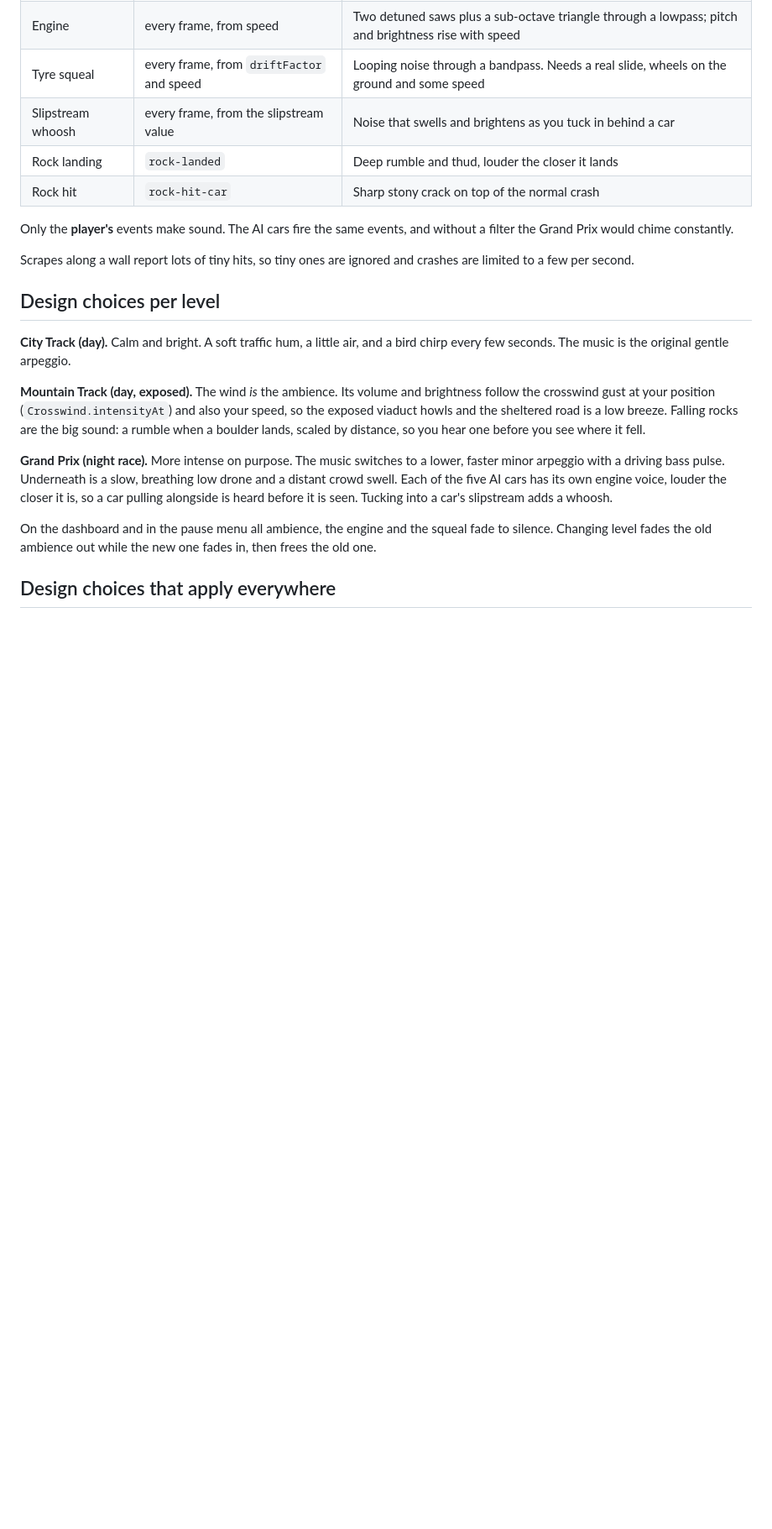
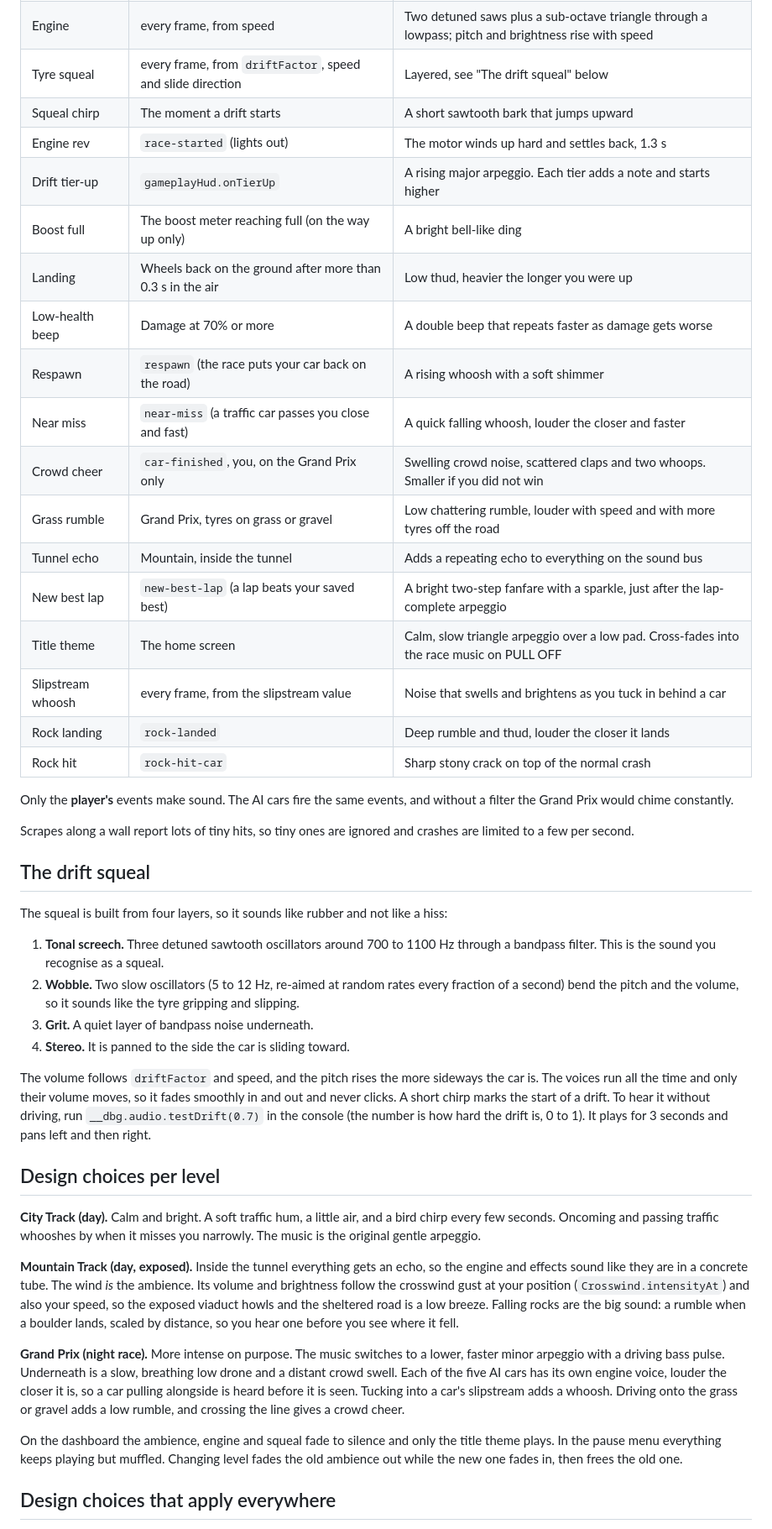
Before and after one commit to phoenix-cgv/neon-rush, a Markdown page: docs/AUDIO.md, the part around one of its changes. Shown at 84% size. Rendered like a GitHub page; blank space fills up the shorter version.

Commit message:
Docs: update AUDIO.md for the squeal, title theme, buttons and new sounds
Co-Authored-By: Claude Sonnet 5.5 <noreply@anthropic.com>

```diff
--- a/docs/AUDIO.md
+++ b/docs/AUDIO.md
@@ -62,7 +71,20 @@ also play any of them yourself from the console: `__dbg.audio.checkpoint()`,
 | Lose | `race-lost` | Slow descending minor figure |
 | Crash | `crash`, sized by how hard the hit was | Noise crunch plus a low thud. Harder hit means longer, duller, louder |
 | Engine | every frame, from speed | Two detuned saws plus a sub-octave triangle through a lowpass; pitch and brightness rise with speed |
-| Tyre squeal | every frame, from `driftFactor` and speed | Looping noise through a bandpass. Needs a real slide, wheels on the ground and some speed |
+| Tyre squeal | every frame, from `driftFactor`, speed and slide direction | Layered, see "The drift squeal" below |
+| Squeal chirp | The moment a drift starts | A short sawtooth bark that jumps upward |
+| Engine rev | `race-started` (lights out) | The motor winds up hard and settles back, 1.3 s |
+| Drift tier-up | `gameplayHud.onTierUp` | A rising major arpeggio. Each tier adds a note and starts higher |
+| Boost full | The boost meter reaching full (on the way up only) | A bright bell-like ding |
+| Landing | Wheels back on the ground after more than 0.3 s in the air | Low thud, heavier the longer you were up |
+| Low-health beep | Damage at 70% or more | A double beep that repeats faster as damage gets worse |
+| Respawn | `respawn` (the race puts your car back on the road) | A rising whoosh with a soft shimmer |
+| Near miss | `near-miss` (a traffic car passes you close and fast) | A quick falling whoosh, louder the closer and faster |
+| Crowd cheer | `car-finished`, you, on the Grand Prix only | Swelling crowd noise, scattered claps and two whoops. Smaller if you did not win |
+| Grass rumble | Grand Prix, tyres on grass or gravel | Low chattering rumble, louder with speed and with more tyres off the road |
+| Tunnel echo | Mountain, inside the tunnel | Adds a repeating echo to everything on the sound bus |
+| New best lap | `new-best-lap` (a lap beats your saved best) | A bright two-step fanfare with a sparkle, just after the lap-complete arpeggio |
+| Title theme | The home screen | Calm, slow triangle arpeggio over a low pad. Cross-fades into the race music on PULL OFF |
 | Slipstream whoosh | every frame, from the slipstream value | Noise that swells and brightens as you tuck in behind a car |
 | Rock landing | `rock-landed` | Deep rumble and thud, louder the closer it lands |
 | Rock hit | `rock-hit-car` | Sharp stony crack on top of the normal crash |
@@ -73,12 +95,34 @@ events, and without a filter the Grand Prix would chime constantly.
 Scrapes along a wall report lots of tiny hits, so tiny ones are ignored and
 crashes are limited to a few per second.
 
+## The drift squeal
+
+The squeal is built from four layers, so it sounds like rubber and not like a
+hiss:
+
+1. **Tonal screech.** Three detuned sawtooth oscillators around 700 to 1100 Hz
+   through a bandpass filter. This is the sound you recognise as a squeal.
+2. **Wobble.** Two slow oscillators (5 to 12 Hz, re-aimed at random rates every
+   fraction of a second) bend the pitch and the volume, so it sounds like the
+   tyre gripping and slipping.
+3. **Grit.** A quiet layer of bandpass noise underneath.
+4. **Stereo.** It is panned to the side the car is sliding toward.
+
+The volume follows `driftFactor` and speed, and the pitch rises the more
+sideways the car is. The voices run all the time and only their volume moves, so
+it fades smoothly in and out and never clicks. A short chirp marks the start of a
+drift. To hear it without driving, run `__dbg.audio.testDrift(0.7)` in the
+console (the number is how hard the drift is, 0 to 1). It plays for 3 seconds
+and pans left and then right.
+
 ## Design choices per level
 
 **City Track (day).** Calm and bright. A soft traffic hum, a little air, and a
-bird chirp every few seconds. The music is the original gentle arpeggio.
+bird chirp every few seconds. Oncoming and passing traffic whooshes by when it
+misses you narrowly. The music is the original gentle arpeggio.
 
-**Mountain Track (day, exposed).** The wind *is* the ambience. Its volume and
+**Mountain Track (day, exposed).** Inside the tunnel everything gets an echo, so
+the engine and effects sound like they are in a concrete tube. The wind *is* the ambience. Its volume and
 brightness follow the crosswind gust at your position (`Crosswind.intensityAt`)
 and also your speed, so the exposed viaduct howls and the sheltered road
 is a low breeze. Falling rocks are the big sound: a rumble when a boulder lands,
@@ -88,10 +132,10 @@ scaled by distance, so you hear one before you see where it fell.
 lower, faster minor arpeggio with a driving bass pulse. Underneath is a slow,
 breathing low drone and a distant crowd swell. Each of the five AI cars has its
 own engine voice, louder the closer it is, so a car pulling alongside is heard
-before it is seen. Tucking into a car's slipstream adds a whoosh.
+before it is seen. Tucking into a car's slipstream adds a whoosh. Driving onto the grass or gravel adds a low rumble, and crossing the line gives a crowd cheer.
 
-On the dashboard and in the pause menu all ambience, the engine and the
-squeal fade to silence. Changing level fades the old ambience out while the new
+On the dashboard the ambience, engine and squeal fade to silence and only the
+title theme plays. In the pause menu everything keeps playing but muffled. Changing level fades the old ambience out while the new
 one fades in, then frees the old one.
 
 ## Design choices that apply everywhere
```
Also changed, not shown: other parts of docs/AUDIO.md (+19 -8 lines).
